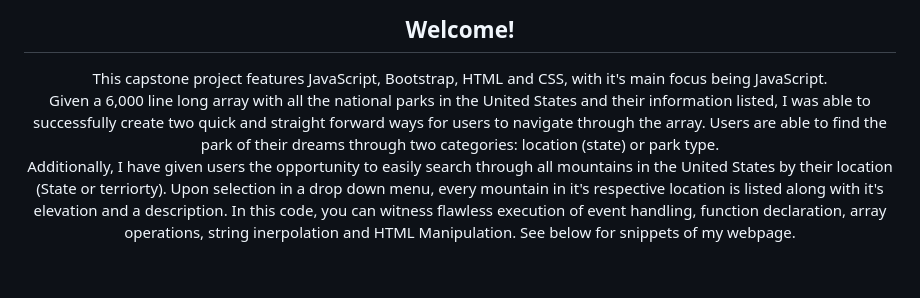
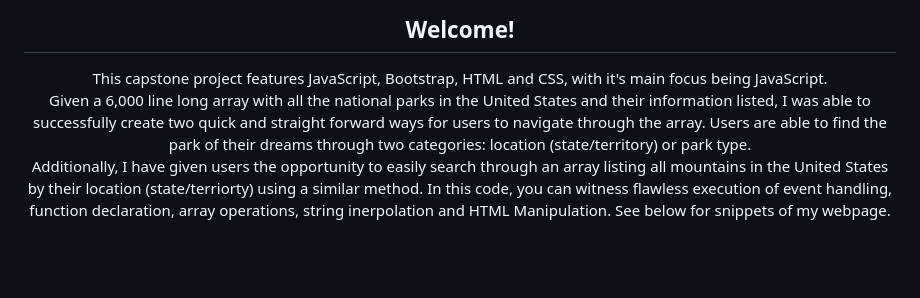
Before and after one commit to Alexisxcampos/capstoneTwo_EnjoyTheOutDoors, a Markdown page: README.md, the part around the change. Drawn GitHub-style.

```diff
--- a/README.md
+++ b/README.md
@@ -4,9 +4,9 @@
 <p align="center"; text=15px;>
  This capstone project features JavaScript, Bootstrap, HTML and CSS, with it's main focus being JavaScript.
  <br>
- Given a 6,000 line long array with all the national parks in the United States and their information listed, I was able to successfully create two quick and straight forward ways for users to navigate through the array. Users are able to find the park of their dreams through two categories: location (state) or park type.
+ Given a 6,000 line long array with all the national parks in the United States and their information listed, I was able to successfully create two quick and straight forward ways for users to navigate through the array. Users are able to find the park of their dreams through two categories: location (state/territory) or park type.
  <br>
- Additionally, I have given users the opportunity to easily search through all mountains in the United States by their location (State or terriorty). Upon selection in a drop down menu, every mountain in it's respective location is listed along with it's elevation and a description.
+ Additionally, I have given users the opportunity to easily search through an array listing all mountains in the United States by their location (state/terriorty) using a similar method.
   In this code, you can witness flawless execution of event handling, function declaration, array operations, string inerpolation and HTML Manipulation.
  See below for snippets of my webpage.
 </p>
```
